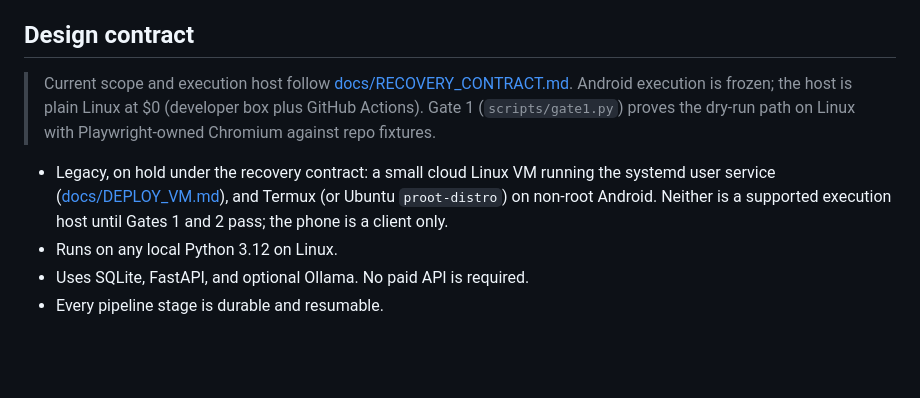
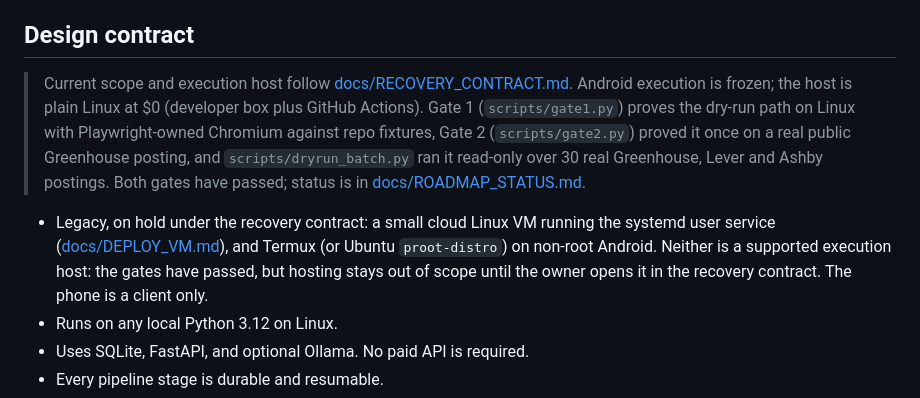
Before and after one commit to TheHighBrid/HunterXJob, a Markdown page: v2/README.md, the part around the change. GitHub-like rendering; blank space fills up the shorter version.

Commit message:
docs: roadmap status matches main (Gates 1 and 2 passed, dry-run batch, Ashby, materials) (#37)

```diff
--- a/v2/README.md
+++ b/v2/README.md
@@ -4,9 +4,9 @@ Android-first, zero-cost, local-first job hunting system with bounded autonomy.
 
 ## Design contract
 
-> Current scope and execution host follow [docs/RECOVERY_CONTRACT.md](../docs/RECOVERY_CONTRACT.md). Android execution is frozen; the host is plain Linux at $0 (developer box plus GitHub Actions). Gate 1 (`scripts/gate1.py`) proves the dry-run path on Linux with Playwright-owned Chromium against repo fixtures.
+> Current scope and execution host follow [docs/RECOVERY_CONTRACT.md](../docs/RECOVERY_CONTRACT.md). Android execution is frozen; the host is plain Linux at $0 (developer box plus GitHub Actions). Gate 1 (`scripts/gate1.py`) proves the dry-run path on Linux with Playwright-owned Chromium against repo fixtures, Gate 2 (`scripts/gate2.py`) proved it once on a real public Greenhouse posting, and `scripts/dryrun_batch.py` ran it read-only over 30 real Greenhouse, Lever and Ashby postings. Both gates have passed; status is in [docs/ROADMAP_STATUS.md](../docs/ROADMAP_STATUS.md).
 
-- Legacy, on hold under the recovery contract: a small cloud Linux VM running the systemd user service ([docs/DEPLOY_VM.md](../docs/DEPLOY_VM.md)), and Termux (or Ubuntu `proot-distro`) on non-root Android. Neither is a supported execution host until Gates 1 and 2 pass; the phone is a client only.
+- Legacy, on hold under the recovery contract: a small cloud Linux VM running the systemd user service ([docs/DEPLOY_VM.md](../docs/DEPLOY_VM.md)), and Termux (or Ubuntu `proot-distro`) on non-root Android. Neither is a supported execution host: the gates have passed, but hosting stays out of scope until the owner opens it in the recovery contract. The phone is a client only.
 - Runs on any local Python 3.12 on Linux.
 - Uses SQLite, FastAPI, and optional Ollama. No paid API is required.
 - Every pipeline stage is durable and resumable.
```
Also changed, not shown: docs/ROADMAP_STATUS.md (+20 -10 lines).
